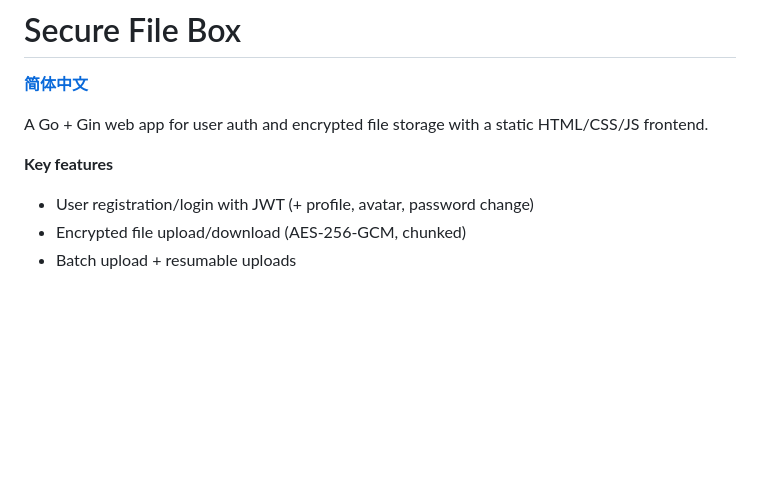
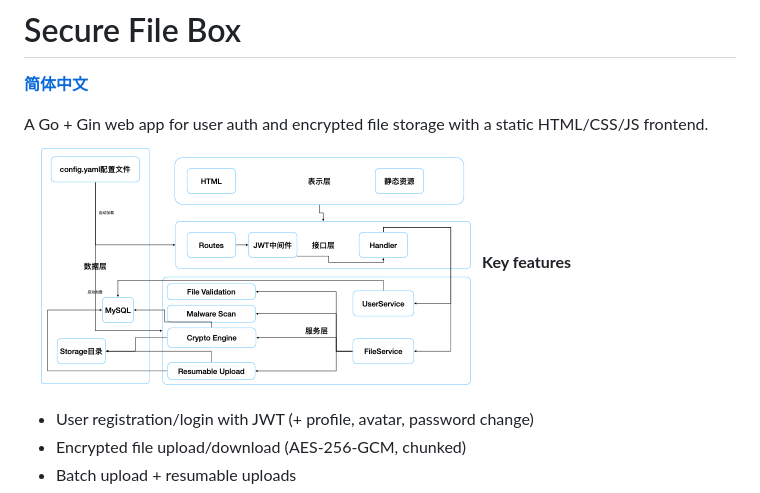
Before and after one commit to BigMoneyKai/Encrypted-File-Box-, a Markdown page: README.md, the part around the change. Drawn GitHub-style; pictures changed too: images/structure.png (added); blank space fills up the shorter version.

Commit message:
structure graph

```diff
--- a/README.md
+++ b/README.md
@@ -2,7 +2,7 @@
 [**简体中文**](README_zh_CN.md)
 
 A Go + Gin web app for user auth and encrypted file storage with a static HTML/CSS/JS frontend.
-
+![Structure Graph](images/structure.png)
 **Key features**
 - User registration/login with JWT (+ profile, avatar, password change)
 - Encrypted file upload/download (AES-256-GCM, chunked)
```
Also changed, not shown: 3 other files.
